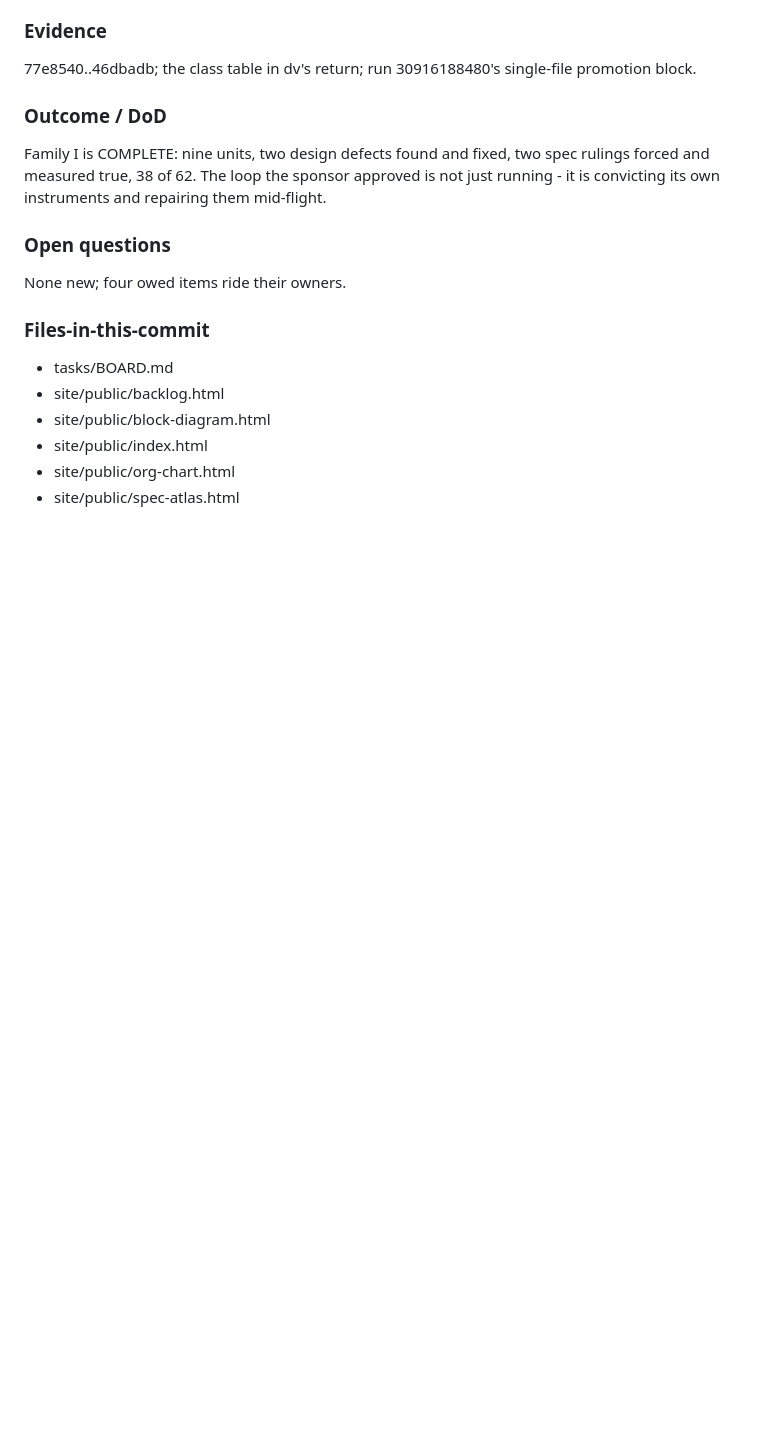
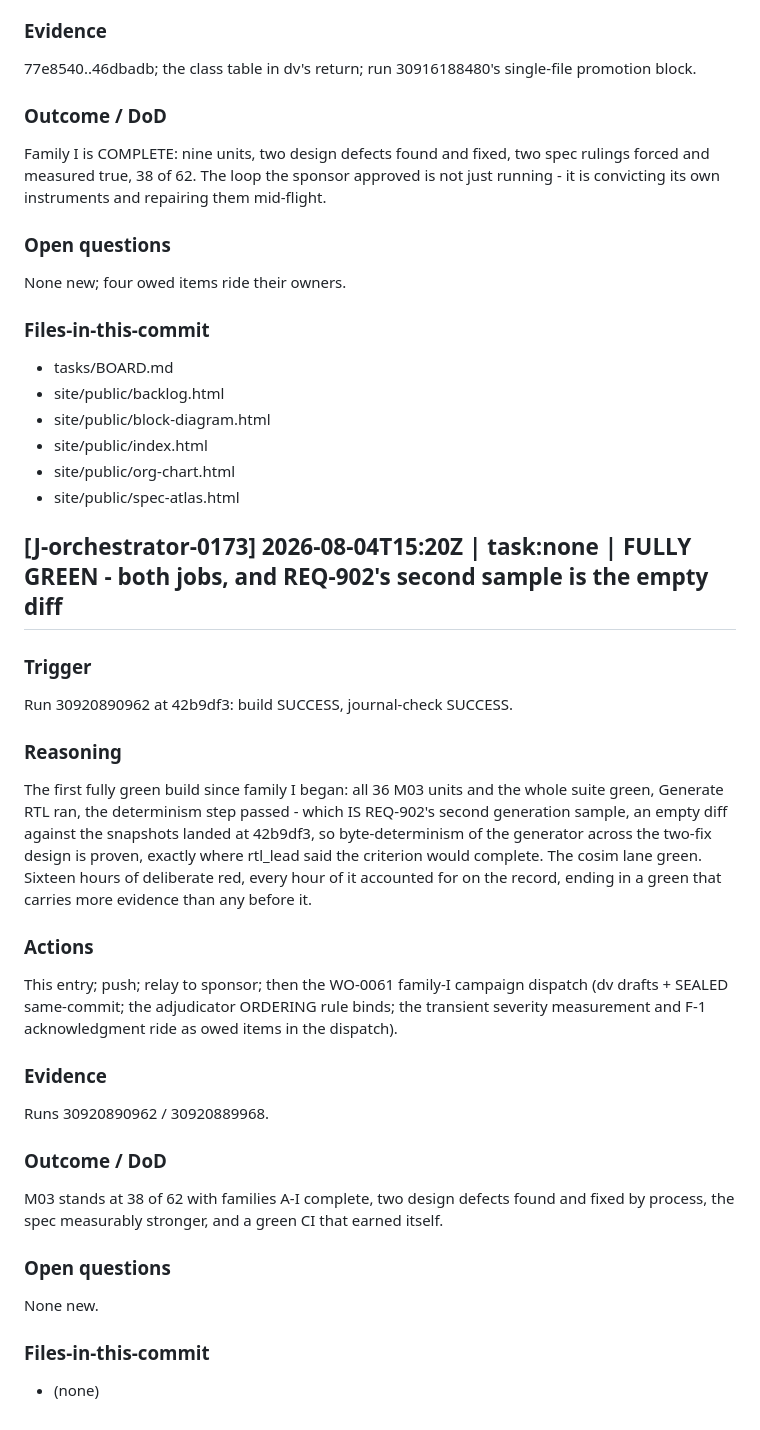
Before and after one commit to renatom11/agentic-fpga, a Markdown page: agents/journals/claude_orchestrator_agent.v02.md, the part around the change. GitHub-like rendering; blank space fills up the shorter version.

Commit message:
fully green: both jobs, REQ-902 complete
Agent: orchestrator
Work-Order: none
Journal-Entry: J-orchestrator-0173
Journal-Only: true

```diff
--- a/agents/journals/claude_orchestrator_agent.v02.md
+++ b/agents/journals/claude_orchestrator_agent.v02.md
@@ -1184,3 +1184,42 @@ None new; four owed items ride their owners.
 - site/public/index.html
 - site/public/org-chart.html
 - site/public/spec-atlas.html
+
+## [J-orchestrator-0173] 2026-08-04T15:20Z | task:none | FULLY GREEN - both jobs, and REQ-902's second sample is the empty diff
+
+### Trigger
+Run 30920890962 at 42b9df3: build SUCCESS, journal-check
+SUCCESS.
+
+### Reasoning
+The first fully green build since family I began: all 36 M03
+units and the whole suite green, Generate RTL ran, the
+determinism step passed - which IS REQ-902's second
+generation sample, an empty diff against the snapshots landed
+at 42b9df3, so byte-determinism of the generator across the
+two-fix design is proven, exactly where rtl_lead said the
+criterion would complete. The cosim lane green. Sixteen hours
+of deliberate red, every hour of it accounted for on the
+record, ending in a green that carries more evidence than any
+before it.
+
+### Actions
+This entry; push; relay to sponsor; then the WO-0061
+family-I campaign dispatch (dv drafts + SEALED same-commit;
+the adjudicator ORDERING rule binds; the transient
+severity measurement and F-1 acknowledgment ride as owed
+items in the dispatch).
+
+### Evidence
+Runs 30920890962 / 30920889968.
+
+### Outcome / DoD
+M03 stands at 38 of 62 with families A-I complete, two design
+defects found and fixed by process, the spec measurably
+stronger, and a green CI that earned itself.
+
+### Open questions
+None new.
+
+### Files-in-this-commit
+- (none)
```
